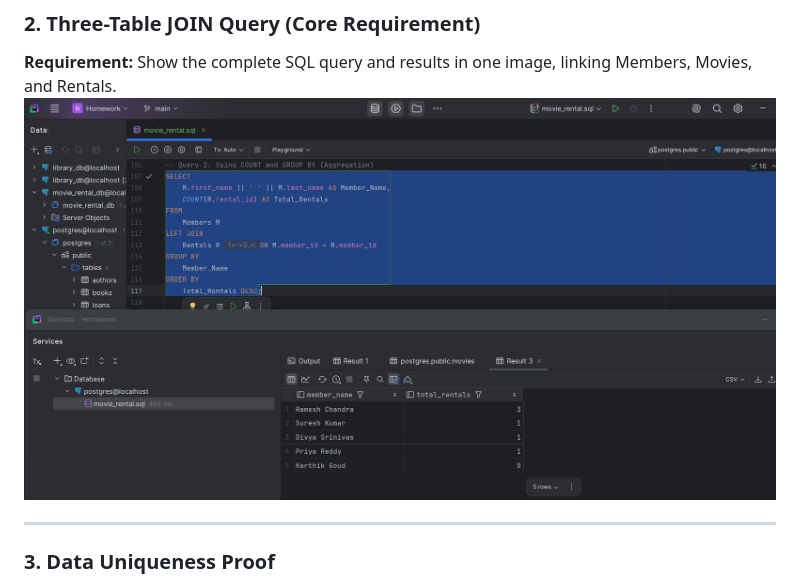
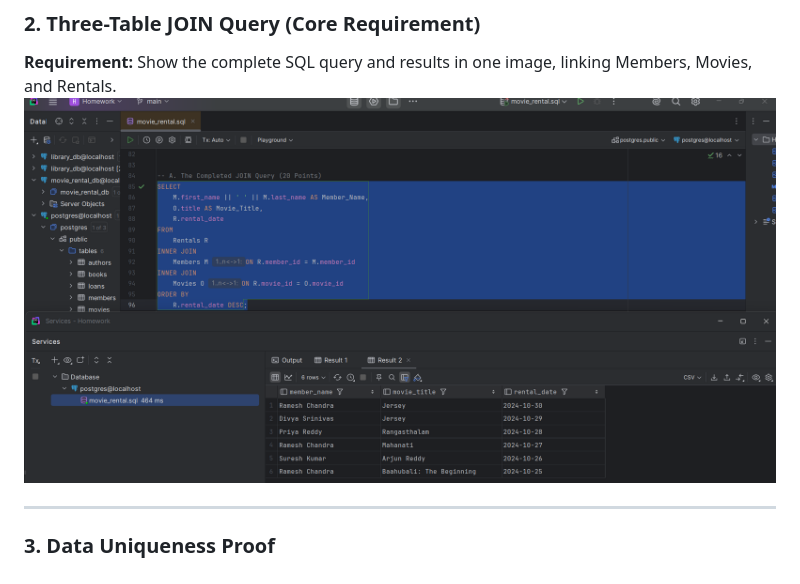
Before and after one commit to geethikasreya/DatabaseDesignGeethika, a Markdown page: Week2_MovieRental/README.md, the part around the change. Rendered like a GitHub page; pictures changed too: Week2_MovieRental/Join_query.png (deleted), Week2_MovieRental/join.png (added).

Commit message:
Final update: Replaced screenshots in README

```diff
--- a/Week2_MovieRental/README.md
+++ b/Week2_MovieRental/README.md
@@ -15,7 +15,7 @@ This folder contains the complete SQL script (`movie_rental.sql`) and the requir
 ### 2. Three-Table JOIN Query (Core Requirement)
 
 **Requirement:** Show the complete SQL query and results in one image, linking Members, Movies, and Rentals.
-![alt text](Join_query.png)
+![alt text](join.png)
 
 
 ---
```
